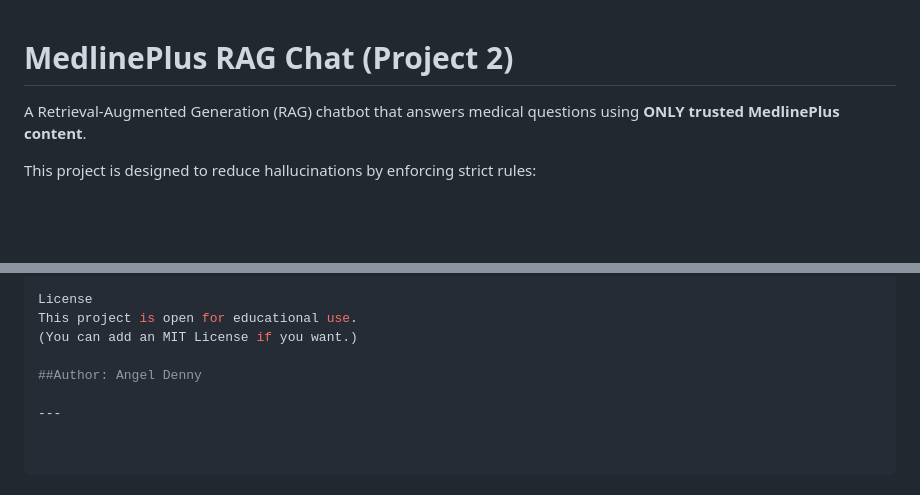
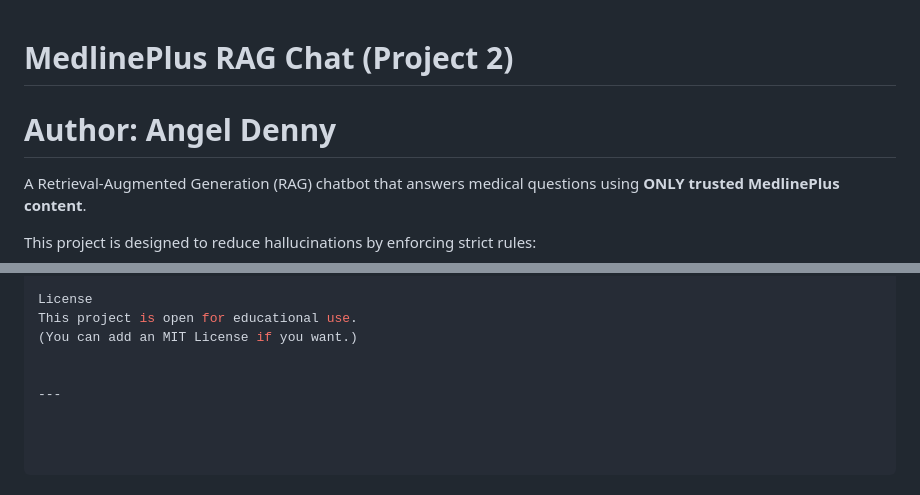
Before and after one commit to angeltherasadenny-ai/MBAN-5510, a Markdown page: Project2/README.md, 2 parts joined by grey strips. Drawn GitHub-style; blank space fills up the shorter version.

Commit message:
Revise README with author and formatting updates
Updated README to include author information and improved formatting.

```diff
--- a/Project2/README.md
+++ b/Project2/README.md
@@ -1,4 +1,5 @@
 # MedlinePlus RAG Chat (Project 2)
+# Author: Angel Denny
 
 A Retrieval-Augmented Generation (RAG) chatbot that answers medical questions using **ONLY trusted MedlinePlus content**.
 
@@ -165,6 +166,5 @@ License
 This project is open for educational use.
 (You can add an MIT License if you want.)
 
-##Author: Angel Denny
 
 ---
```
